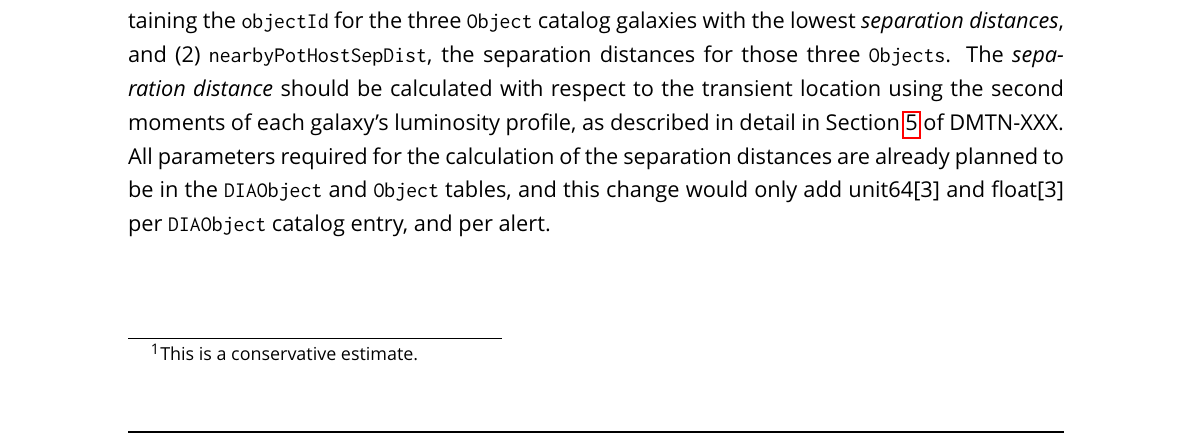
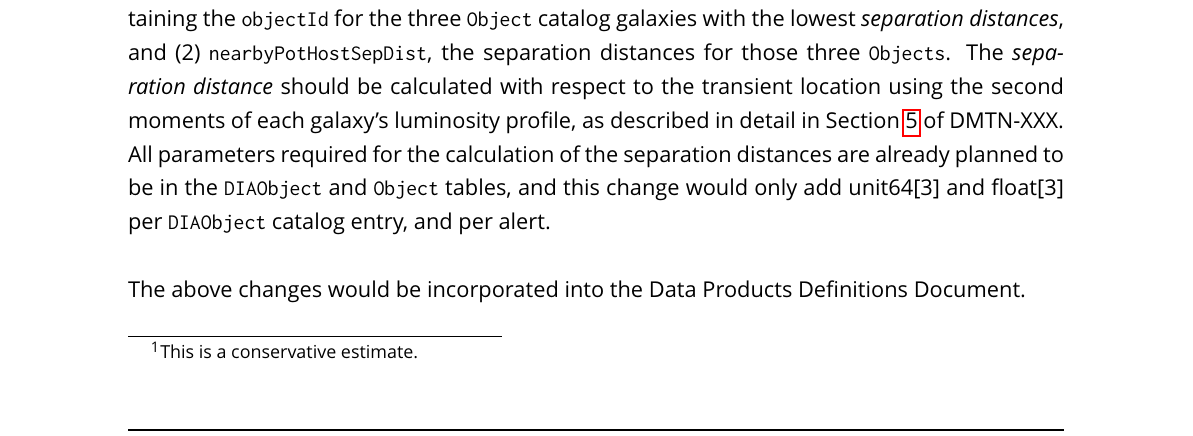
Before and after one commit to MelissaGraham/dmtn-alertoptions, a LaTeX document (draft-hostassoc.tex): part of page 8 of 10, cut so that both start at the same text. The pictures show the PDF file draft-hostassoc.pdf that the author committed with the source.

Commit message:
added DPDD reference to Sec 4.1

```diff
--- a/draft-hostassoc.tex
+++ b/draft-hostassoc.tex
@@ -153,6 +153,8 @@ In order to better enable extragalactic transient science with brokers, it is pr
 The \emph{separation distance} should be calculated with respect to the transient location using the second moments of each galaxy's luminosity profile, as described in detail in Section \ref{sec:app} of DMTN-XXX.
 All parameters required for the calculation of the separation distances are already planned to be in the {\tt DIAObject} and {\tt Object} tables, and this change would only add unit64[3] and float[3] per {\tt DIAObject} catalog entry, and per alert.
 
+The above changes would be incorporated into the Data Products Definitions Document.
+
 
 
 
```
Also changed, not shown: draft-hostassoc.pdf, 2 other files.
